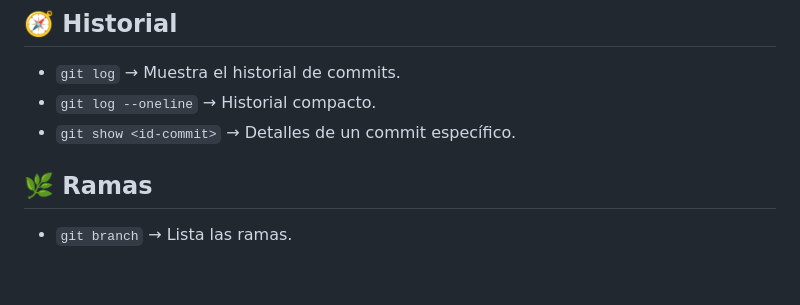
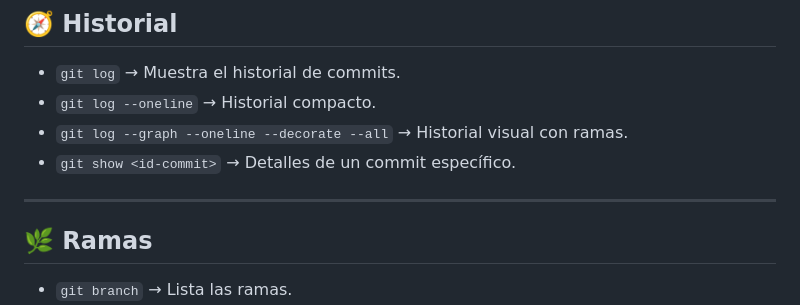
Before and after one commit to JuanDieg979/Pr-cticas, a Markdown page: README.md, the part around the change. Drawn GitHub-style; blank space fills up the shorter version.

Commit message:
Se modifico el apartado de historial

```diff
--- a/README.md
+++ b/README.md
@@ -32,7 +32,10 @@ Una referencia rápida y práctica para aprender y usar **Git** y **GitHub** en
 ## 🧭 Historial
 - `git log` &rarr; Muestra el historial de commits.
 - `git log --oneline` &rarr; Historial compacto.
+- `git log --graph --oneline --decorate --all` &rarr; Historial visual con ramas.
 - `git show <id-commit>` &rarr; Detalles de un commit específico.
+
+---
 
 ## 🌿 Ramas
 - `git branch` &rarr; Lista las ramas.
```
